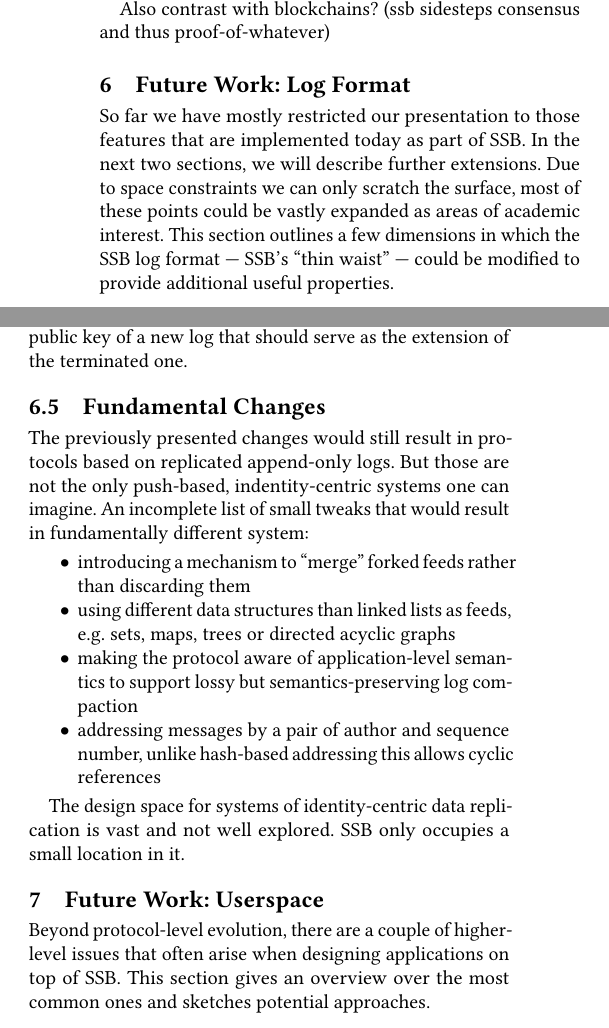
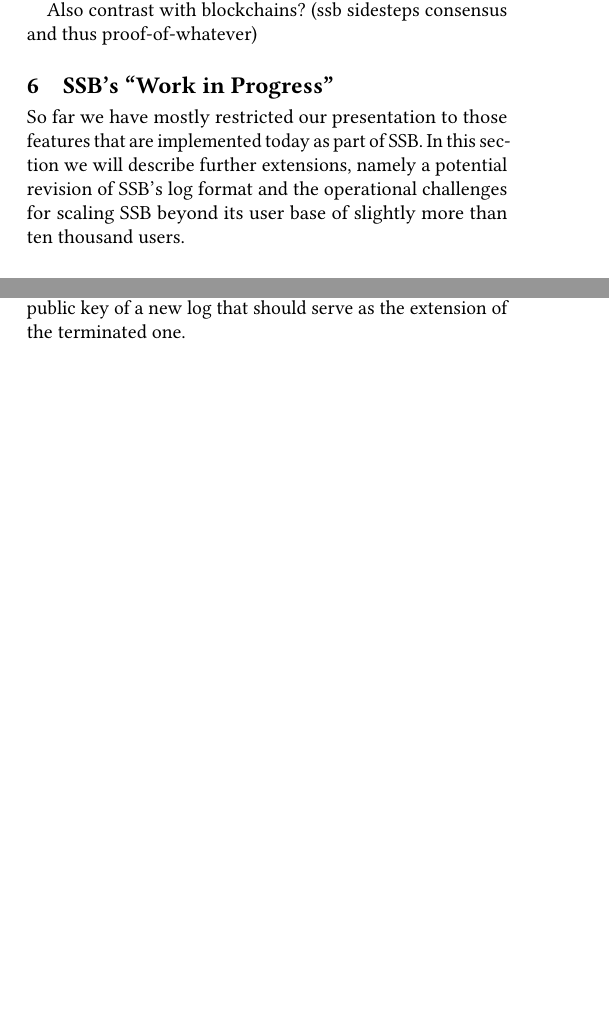
Before and after one commit to tschudin/ssb-icn2019-paper, a LaTeX paper (main.tex): two parts of the columns of pages 11 and 12 of 16, joined at a grey line, cut so that both start at the same text, the shorter picture padded with empty space. Compiled offline with pdfLaTeX.

Commit message:
mergin the two sections, now one called 'SSB's work in progress'

```diff
--- a/main.tex
+++ b/main.tex
@@ -899,9 +899,11 @@
 
 % ----------------------------------------------------------------------
 
-\section{Future Work: Log Format}
+\section{SSB's ``Work in Progress''}
 
-So far we have mostly restricted our presentation to those features that are implemented today as part of SSB. In the next two sections, we will describe further extensions. Due to space constraints we can only scratch the surface, most of these points could be vastly expanded as areas of academic interest. This section outlines a few dimensions in which the SSB log format --- SSB's ``thin waist'' --- could be modified to provide additional useful properties.
+So far we have mostly restricted our presentation to those features that are implemented today as part of SSB. In this section we will describe further extensions, namely a potential revision of SSB's log format and the operational challenges for scaling SSB beyond its user base of slightly more than ten thousand users.
+
+%Due to space constraints we can only scratch the surface, most of these points could be vastly expanded as areas of academic interest. This section outlines a few dimensions in which the SSB log format --- SSB's ``thin waist'' --- could be modified to provide additional useful properties.
 
 \subsection{Partial Replication}
 
@@ -949,22 +951,22 @@
 %
 % Additionally, messages should more clearly separate integrity metadata (backlink, sequence number and signature), content metadata (type and timestamp), and the actual content.
 
-\subsection{Fundamental Changes}
+%\subsection{Fundamental Changes}
 
-The previously presented changes would still result in protocols based on replicated append-only logs. But those are not the only push-based, indentity-centric systems one can imagine. An incomplete list of small tweaks that would result in fundamentally different system:
+%The previously presented changes would still result in protocols based on replicated append-only logs. But those are not the only push-based, indentity-centric systems one can imagine. An incomplete list of small tweaks that would result in fundamentally different system:
 
-\begin{itemize}
-  \item introducing a mechanism to ``merge'' forked feeds rather than discarding them
-  \item using different data structures than linked lists as feeds, e.g. sets, maps, trees or directed acyclic graphs
-  \item making the protocol aware of application-level semantics to support lossy but semantics-preserving log compaction
-  \item addressing messages by a pair of author and sequence number, unlike hash-based addressing this allows cyclic references
-\end{itemize}
+%\begin{itemize}
+%  \item introducing a mechanism to ``merge'' forked feeds rather than discarding them
+%  \item using different data structures than linked lists as feeds, e.g. sets, maps, trees or directed acyclic graphs
+%  \item making the protocol aware of application-level semantics to support lossy but semantics-preserving log compaction
+%  \item addressing messages by a pair of author and sequence number, unlike hash-based addressing this allows cyclic references
+%\end{itemize}
 
-The design space for systems of identity-centric data replication is vast and not well explored. SSB only occupies a small location in it.
+%The design space for systems of identity-centric data replication is vast and not well explored. SSB only occupies a small location in it.
 
-\section{Future Work: Userspace}
+%\section{Future Work: Userspace}
 
-Beyond protocol-level evolution, there are a couple of higher-level issues that often arise when designing applications on top of SSB. This section gives an overview over the most common ones and sketches potential approaches.
+%Beyond protocol-level evolution, there are a couple of higher-level issues that often arise when designing applications on top of SSB. This section gives an overview over the most common ones and sketches potential approaches.
 
 \subsection{Multi-Device Support}
 
```
Also changed, not shown: main.pdf, main.tex (28 more changed lines).
